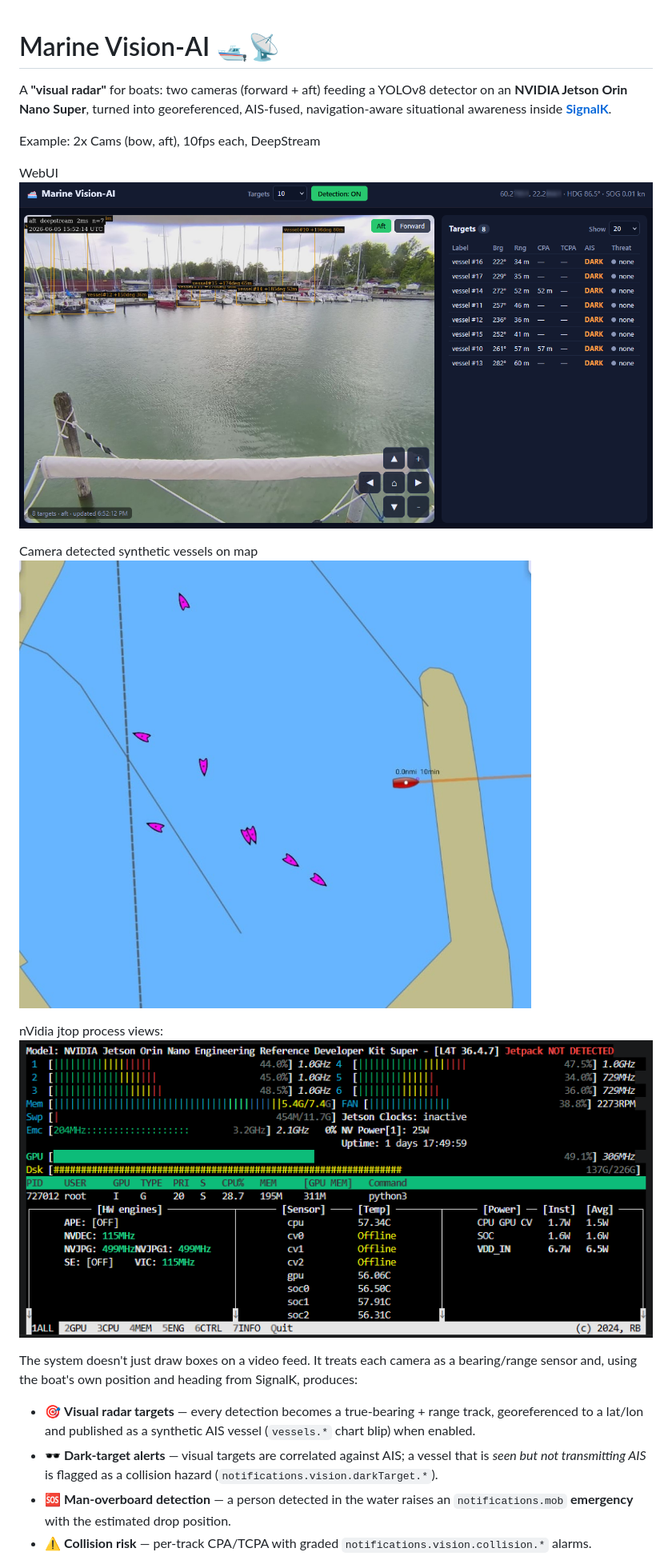
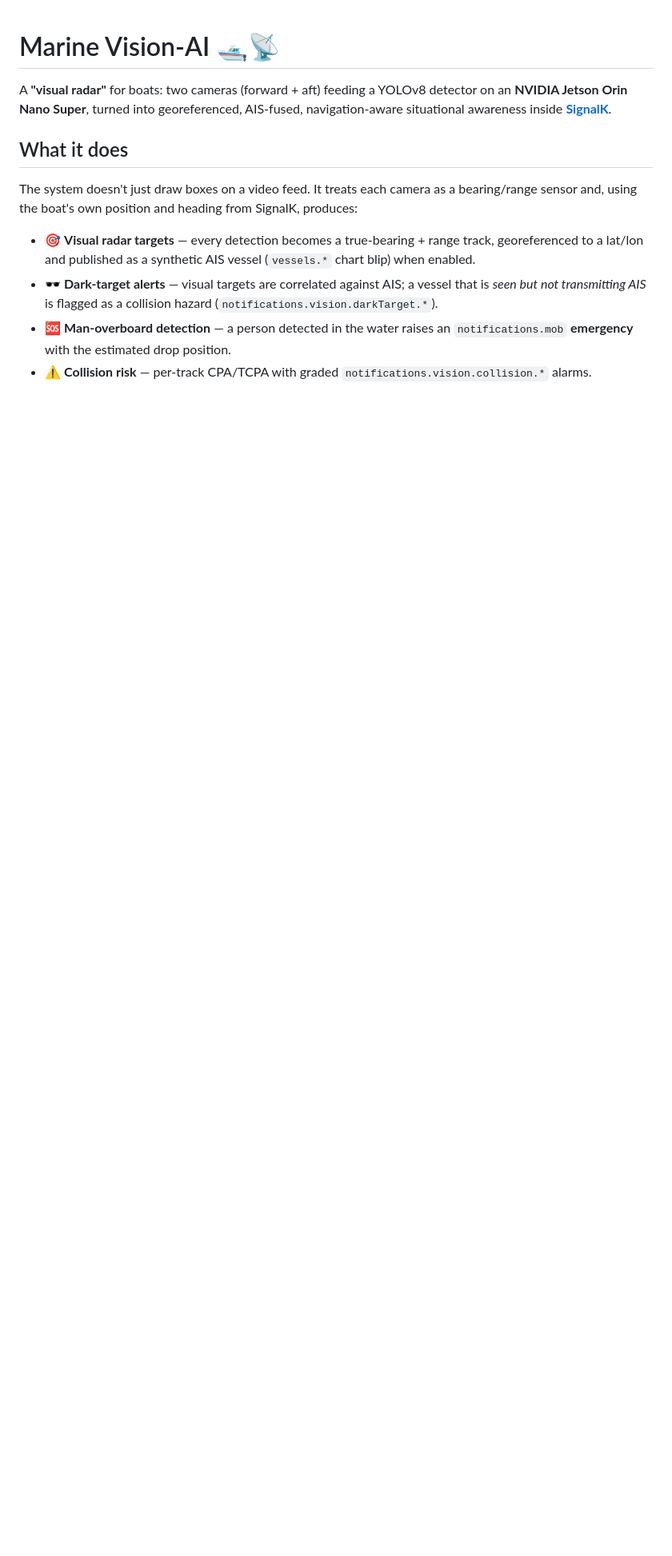
Before and after one commit to KEGustafsson/vision-ai, a Markdown page: README.md, the part around one of its changes. Shown at 80% size. GitHub-like rendering; blank space fills up the shorter version.

```diff
--- a/README.md
+++ b/README.md
@@ -4,16 +4,7 @@ A **"visual radar"** for boats: two cameras (forward + aft) feeding a YOLOv8
 detector on an **NVIDIA Jetson Orin Nano Super**, turned into georeferenced,
 AIS-fused, navigation-aware situational awareness inside **[SignalK](https://signalk.org)**.
 
-Example: 2x Cams (bow, aft), 10fps each, DeepStream
-
-WebUI
-![image](./docs/Marine_Vision-AI.png)
-
-Camera detected synthetic vessels on map
-![image](./docs/synthetic_vessels.png)
-
-nVidia jtop process views:
-![image](./docs/nVidia_Nano_jtop.png)
+## What it does
 
 The system doesn't just draw boxes on a video feed. It treats each camera as a
 bearing/range sensor and, using the boat's own position and heading from
```
Also changed, not shown: other parts of README.md (+25 -9 lines).
